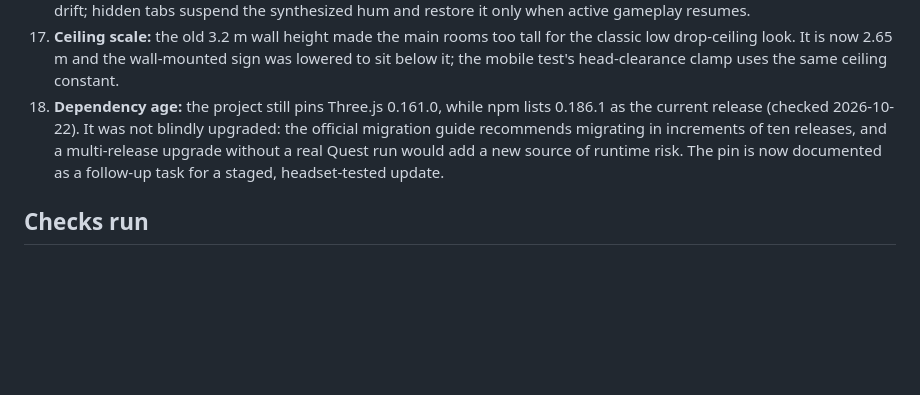
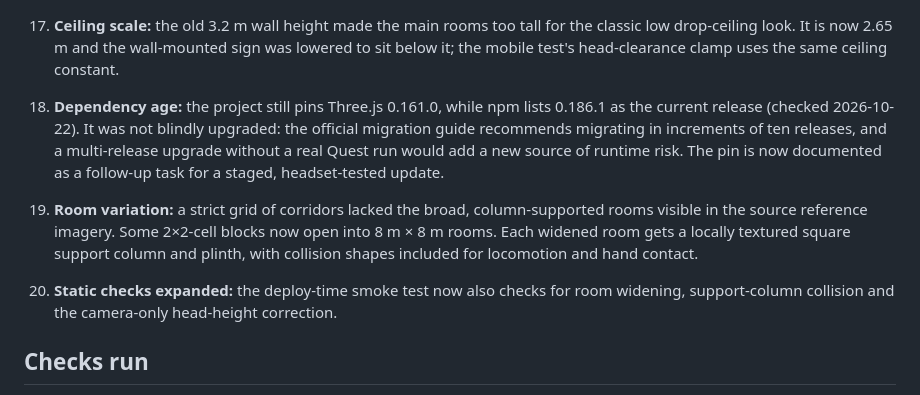
Before and after one commit to EverettIsTheMoon/BackroomsGTAG, a Markdown page: AUDIT.md, the part around the change. Rendered like a GitHub page; blank space fills up the shorter version.

Commit message:
Record room variation and strengthened smoke tests

```diff
--- a/AUDIT.md
+++ b/AUDIT.md
@@ -37,6 +37,9 @@ The pictures were used as visual references only; their pixels are not bundled i
 17. **Ceiling scale:** the old 3.2 m wall height made the main rooms too tall for the classic low drop-ceiling look. It is now 2.65 m and the wall-mounted sign was lowered to sit below it; the mobile test's head-clearance clamp uses the same ceiling constant.
 18. **Dependency age:** the project still pins Three.js 0.161.0, while npm lists 0.186.1 as the current release (checked 2026-10-22). It was not blindly upgraded: the official migration guide recommends migrating in increments of ten releases, and a multi-release upgrade without a real Quest run would add a new source of runtime risk. The pin is now documented as a follow-up task for a staged, headset-tested update.
 
+19. **Room variation:** a strict grid of corridors lacked the broad, column-supported rooms visible in the source reference imagery. Some 2×2-cell blocks now open into 8 m × 8 m rooms. Each widened room gets a locally textured square support column and plinth, with collision shapes included for locomotion and hand contact.
+20. **Static checks expanded:** the deploy-time smoke test now also checks for room widening, support-column collision and the camera-only head-height correction.
+
 ## Checks run
 
 - Parsed the full module script with a JavaScript syntax check after stripping its single top-level Three.js import: **PASS**.
```
